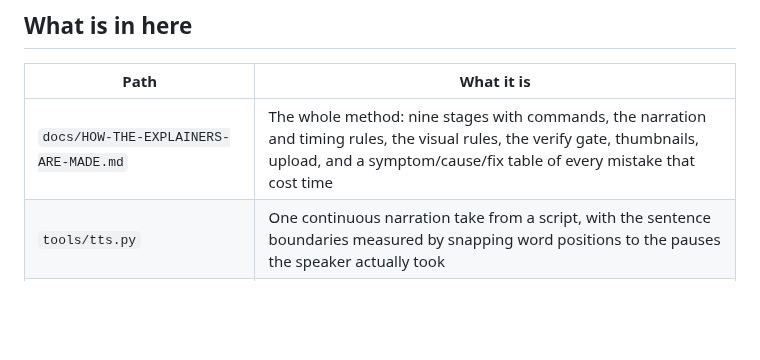
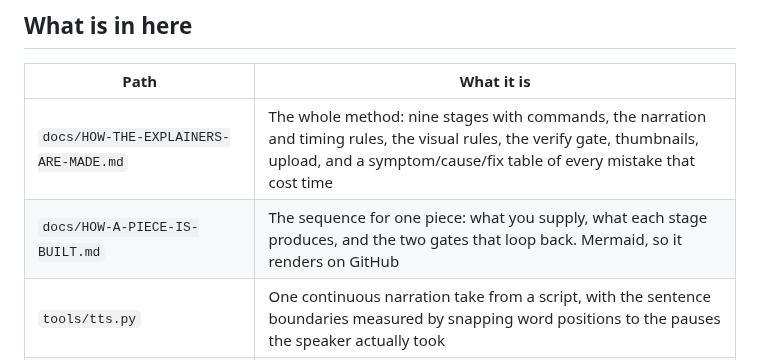
Before and after one commit to azimshaik/syncframe, a Markdown page: README.md, the part around the change. Drawn GitHub-style; blank space fills up the shorter version.

```diff
--- a/README.md
+++ b/README.md
@@ -19,6 +19,7 @@ re-running a generator and re-rendering, not re-cutting.
 | Path | What it is |
 |---|---|
 | `docs/HOW-THE-EXPLAINERS-ARE-MADE.md` | The whole method: nine stages with commands, the narration and timing rules, the visual rules, the verify gate, thumbnails, upload, and a symptom/cause/fix table of every mistake that cost time |
+| `docs/HOW-A-PIECE-IS-BUILT.md` | The sequence for one piece: what you supply, what each stage produces, and the two gates that loop back. Mermaid, so it renders on GitHub |
 | `tools/tts.py` | One continuous narration take from a script, with the sentence boundaries measured by snapping word positions to the pauses the speaker actually took |
 | `tools/retime.py` | Correct a take to a target pace and rescale every boundary with it |
 | `tools/verify.py` | Check the finished file: pace, dead air, and whether the lines survived the mix |
```
Also changed, not shown: docs/HOW-A-PIECE-IS-BUILT.md (added, +78 -0 lines), docs/how-a-piece-is-built.png (added).
